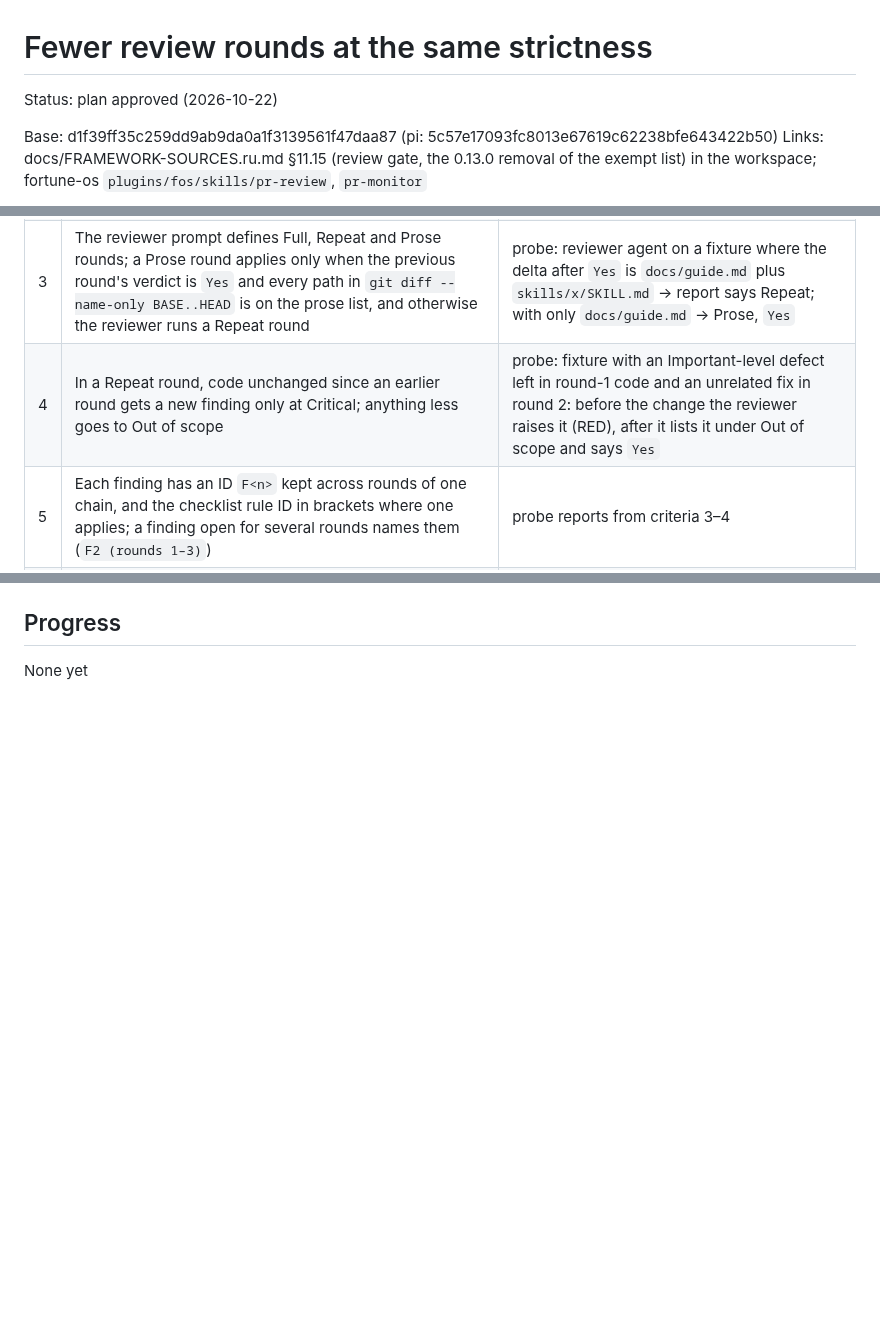
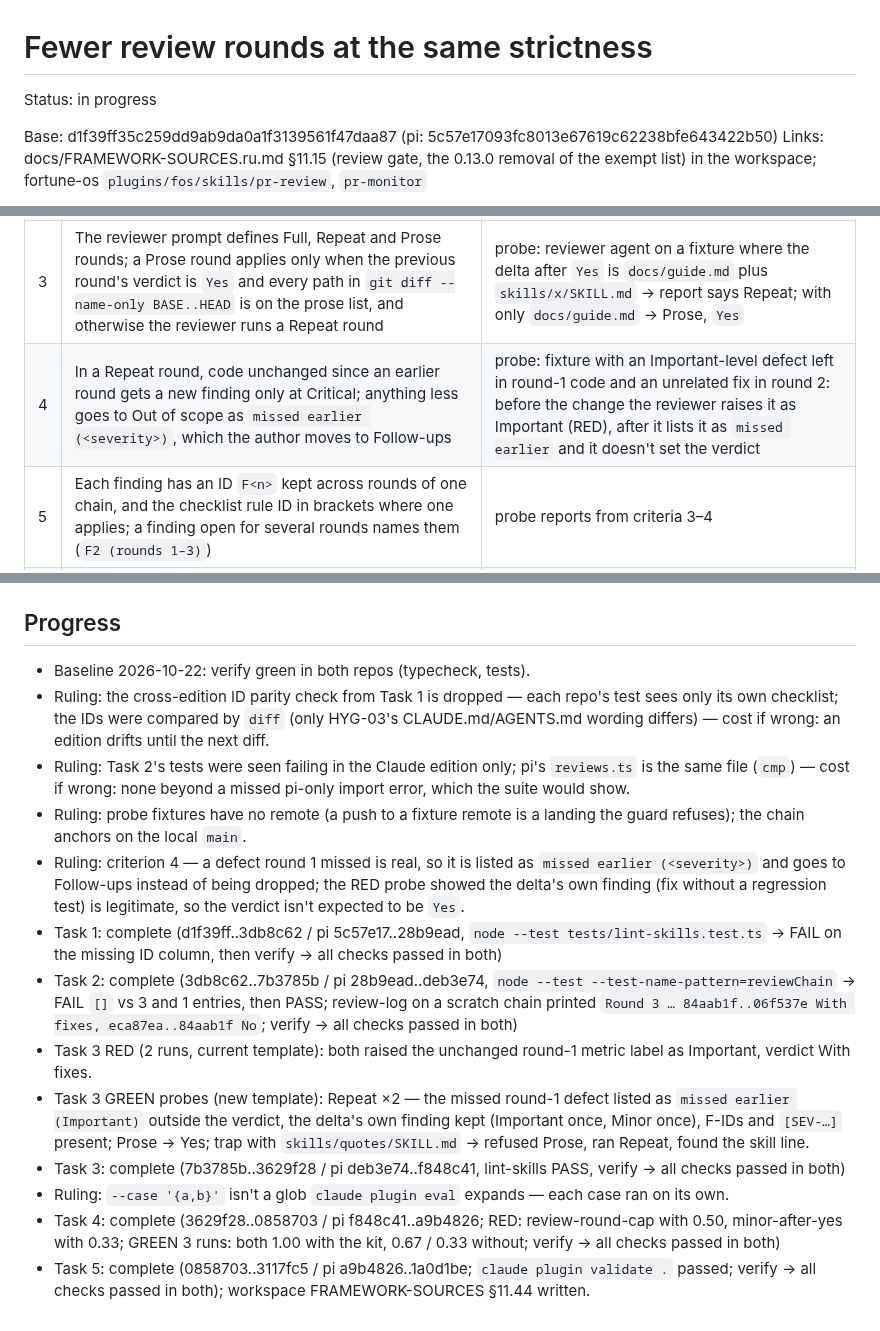
Before and after one commit to rkaliev/eng-kit, a Markdown page: docs/tasks/2026-10-22-review-convergence.md, 3 parts joined by grey strips. GitHub-like rendering; blank space fills up the shorter version.

Commit message:
docs(tasks): review-convergence progress

```diff
--- a/docs/tasks/2026-10-22-review-convergence.md
+++ b/docs/tasks/2026-10-22-review-convergence.md
@@ -1,6 +1,6 @@
 # Fewer review rounds at the same strictness
 
-Status: plan approved (2026-10-22)
+Status: in progress
 <!-- draft → design approved (YYYY-MM-DD) → plan approved (YYYY-MM-DD) → in progress. Lives only on its work branch at docs/tasks/YYYY-MM-DD-<slug>.md: when the work is finished, what lasts moves to docs/ and this file is deleted. -->
 Base: d1f39ff35c259dd9ab9da0a1f3139561f47daa87 (pi: 5c57e17093fc8013e67619c62238bfe643422b50)
 Links: docs/FRAMEWORK-SOURCES.ru.md §11.15 (review gate, the 0.13.0 removal of the exempt list) in the workspace; fortune-os `plugins/fos/skills/pr-review`, `pr-monitor`
@@ -30,7 +30,7 @@ The gate needs a recorded `Yes` on the exact landed SHA, and repeat rounds alrea
 | 1 | Every row of the fixed-severities table and every bullet of the other checklist sections carries a stable ID (`SEV-NN`, `COR-NN`, `TST-NN`, `SEC-NN`, `ARC-NN`, `AI-NN`, `HYG-NN`), unique in the file | unit: `lint-skills.test.ts` "checklist rules carry unique stable IDs" (both editions), seen failing on the current checklist |
 | 2 | `review-log.ts <BASE>` prints `Round N of this branch's review chain` and one line per earlier round (`<base7>..<sha7> <verdict>`) back to the round whose range starts on the remote base; full reports only for `<BASE>`'s round, as today | unit: `reviews.test.ts` "reviewChain lists the earlier rounds of a chain, newest first" and "reviewChain stops at a broken link" (both editions) |
 | 3 | The reviewer prompt defines Full, Repeat and Prose rounds; a Prose round applies only when the previous round's verdict is `Yes` and every path in `git diff --name-only BASE..HEAD` is on the prose list, and otherwise the reviewer runs a Repeat round | probe: reviewer agent on a fixture where the delta after `Yes` is `docs/guide.md` plus `skills/x/SKILL.md` → report says Repeat; with only `docs/guide.md` → Prose, `Yes` |
-| 4 | In a Repeat round, code unchanged since an earlier round gets a new finding only at Critical; anything less goes to Out of scope | probe: fixture with an Important-level defect left in round-1 code and an unrelated fix in round 2: before the change the reviewer raises it (RED), after it lists it under Out of scope and says `Yes` |
+| 4 | In a Repeat round, code unchanged since an earlier round gets a new finding only at Critical; anything less goes to Out of scope as `missed earlier (<severity>)`, which the author moves to Follow-ups | probe: fixture with an Important-level defect left in round-1 code and an unrelated fix in round 2: before the change the reviewer raises it as Important (RED), after it lists it as `missed earlier` and it doesn't set the verdict |
 | 5 | Each finding has an ID `F<n>` kept across rounds of one chain, and the checklist rule ID in brackets where one applies; a finding open for several rounds names them (`F2 (rounds 1–3)`) | probe reports from criteria 3–4 |
 | 6 | The author stops and asks the user when one finding (same ID) is still open after two fix attempts, or when Critical or Important findings are open after the third round of a chain, offering: fix again, rethink the design, the user rules on it, or move it to Follow-ups (never a Critical) | eval `review-round-cap`: with the kit the final message escalates F2 with those options and `src/` is not edited again; seen failing before the skill change |
 | 7 | After a `Yes`, Minor findings are not fixed on the branch: they go to the task file's Follow-ups (the final report once it is gone) | eval `minor-after-yes`: with the kit `src/` is unchanged and both Minors are in Follow-ups; seen failing before the skill change |
@@ -153,4 +154,16 @@ None: skills, a script and docs. Records already in the store stay valid; a chai
 
 ## Progress
 
-None yet
+- Baseline 2026-10-22: verify green in both repos (typecheck, tests).
+- Ruling: the cross-edition ID parity check from Task 1 is dropped — each repo's test sees only its own checklist; the IDs were compared by `diff` (only HYG-03's CLAUDE.md/AGENTS.md wording differs) — cost if wrong: an edition drifts until the next diff.
+- Ruling: Task 2's tests were seen failing in the Claude edition only; pi's `reviews.ts` is the same file (`cmp`) — cost if wrong: none beyond a missed pi-only import error, which the suite would show.
+- Ruling: probe fixtures have no remote (a push to a fixture remote is a landing the guard refuses); the chain anchors on the local `main`.
+- Ruling: criterion 4 — a defect round 1 missed is real, so it is listed as `missed earlier (<severity>)` and goes to Follow-ups instead of being dropped; the RED probe showed the delta's own finding (fix without a regression test) is legitimate, so the verdict isn't expected to be `Yes`.
+- Task 1: complete (d1f39ff..3db8c62 / pi 5c57e17..28b9ead, `node --test tests/lint-skills.test.ts` → FAIL on the missing ID column, then verify → all checks passed in both)
+- Task 2: complete (3db8c62..7b3785b / pi 28b9ead..deb3e74, `node --test --test-name-pattern=reviewChain` → FAIL `[]` vs 3 and 1 entries, then PASS; review-log on a scratch chain printed `Round 3 … 84aab1f..06f537e With fixes, eca87ea..84aab1f No`; verify → all checks passed in both)
+- Task 3 RED (2 runs, current template): both raised the unchanged round-1 metric label as Important, verdict With fixes.
+- Task 3 GREEN probes (new template): Repeat ×2 — the missed round-1 defect listed as `missed earlier (Important)` outside the verdict, the delta's own finding kept (Important once, Minor once), F-IDs and `[SEV-…]` present; Prose → Yes; trap with `skills/quotes/SKILL.md` → refused Prose, ran Repeat, found the skill line.
+- Task 3: complete (7b3785b..3629f28 / pi deb3e74..f848c41, lint-skills PASS, verify → all checks passed in both)
+- Ruling: `--case '{a,b}'` isn't a glob `claude plugin eval` expands — each case ran on its own.
+- Task 4: complete (3629f28..0858703 / pi f848c41..a9b4826; RED: review-round-cap with 0.50, minor-after-yes with 0.33; GREEN 3 runs: both 1.00 with the kit, 0.67 / 0.33 without; verify → all checks passed in both)
+- Task 5: complete (0858703..3117fc5 / pi a9b4826..1a0d1be; `claude plugin validate .` passed; verify → all checks passed in both); workspace FRAMEWORK-SOURCES §11.44 written.
```
Also changed, not shown: other parts of docs/tasks/2026-10-22-review-convergence.md (+25 -24 lines).
